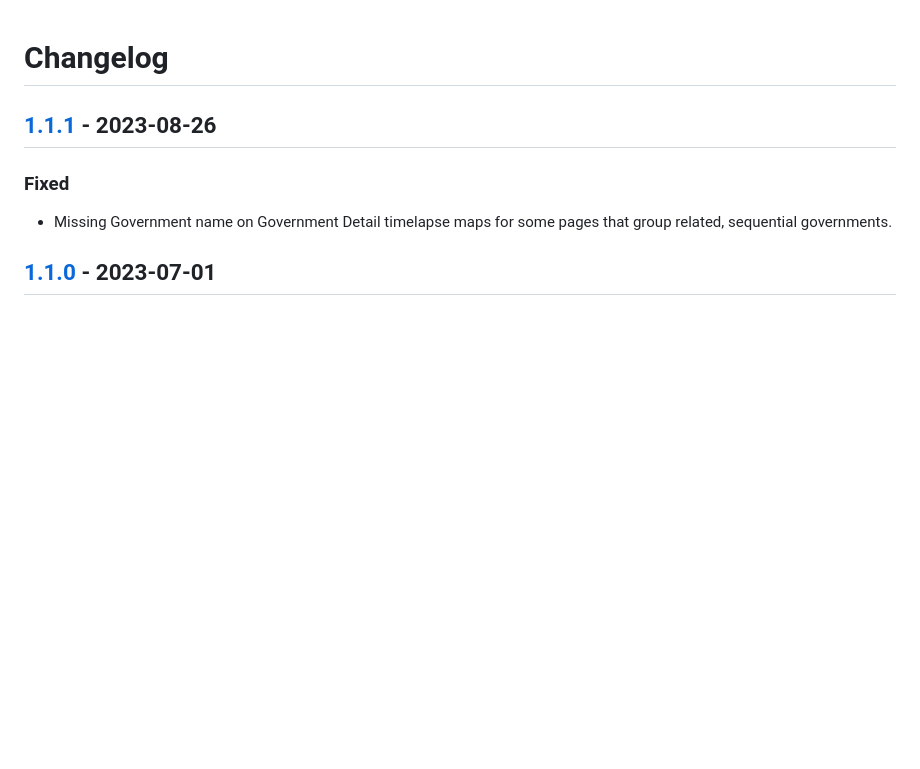
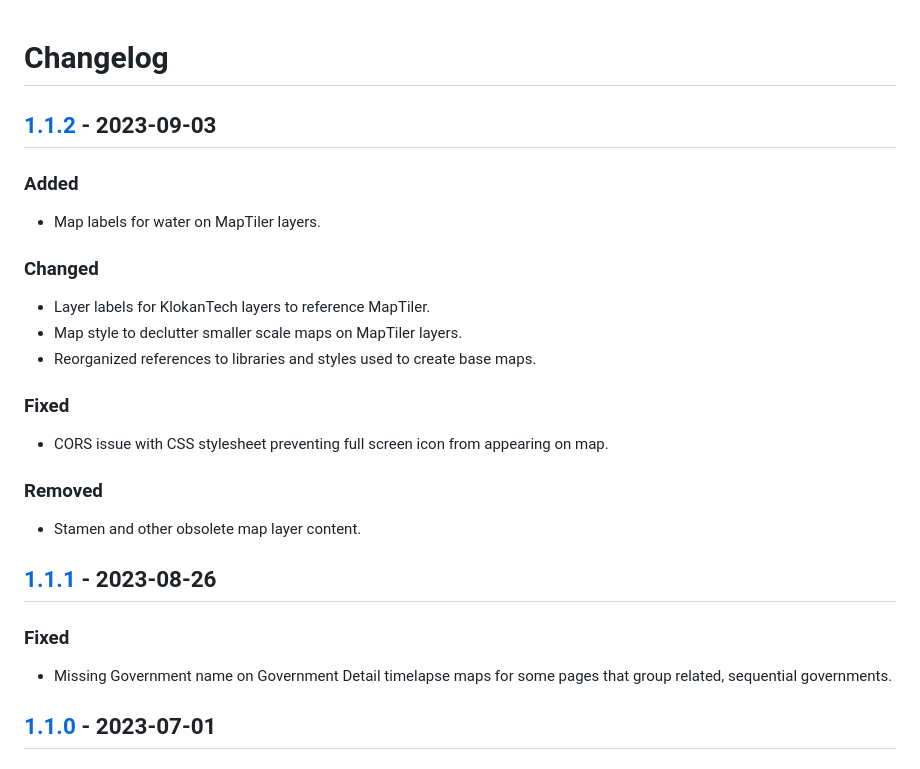
Before and after one commit to markconnellypro/local-geohistory-project, a Markdown page: CHANGELOG.md, the part around one of its changes. Drawn GitHub-style; blank space fills up the shorter version.

Commit message:
Update CHANGELOG for 1.1.2

```diff
--- a/CHANGELOG.md
+++ b/CHANGELOG.md
@@ -1,4 +1,24 @@
 # Changelog
+
+## [1.1.2] - 2023-09-03
+
+### Added
+
+- Map labels for water on MapTiler layers.
+
+### Changed
+
+- Layer labels for KlokanTech layers to reference MapTiler.
+- Map style to declutter smaller scale maps on MapTiler layers.
+- Reorganized references to libraries and styles used to create base maps.
+
+### Fixed
+
+- CORS issue with CSS stylesheet preventing full screen icon from appearing on map.
+
+### Removed
+
+- Stamen and other obsolete map layer content.
 
 ## [1.1.1] - 2023-08-26
 
```
Also changed, not shown: other parts of CHANGELOG.md (+1 -0 lines).
